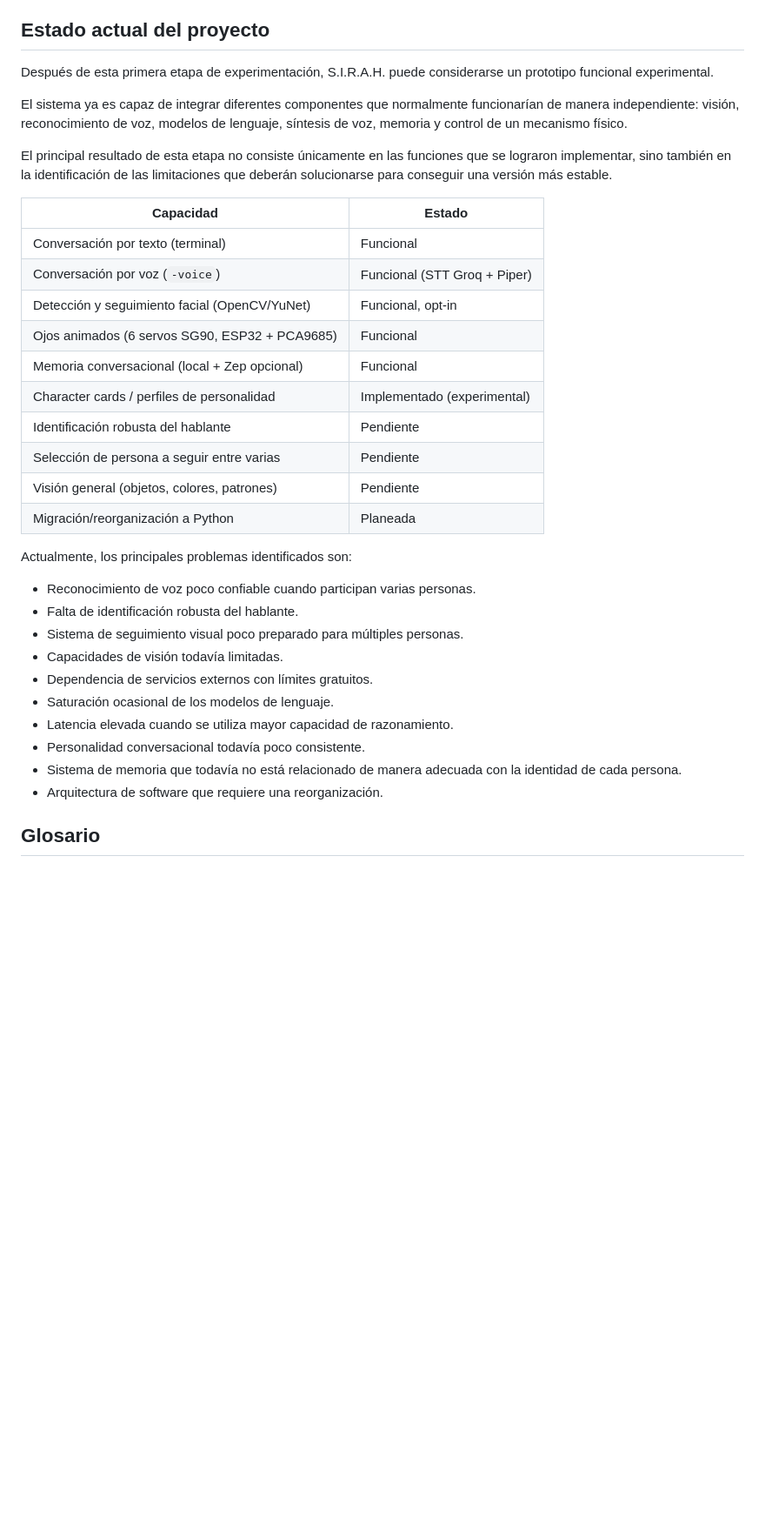
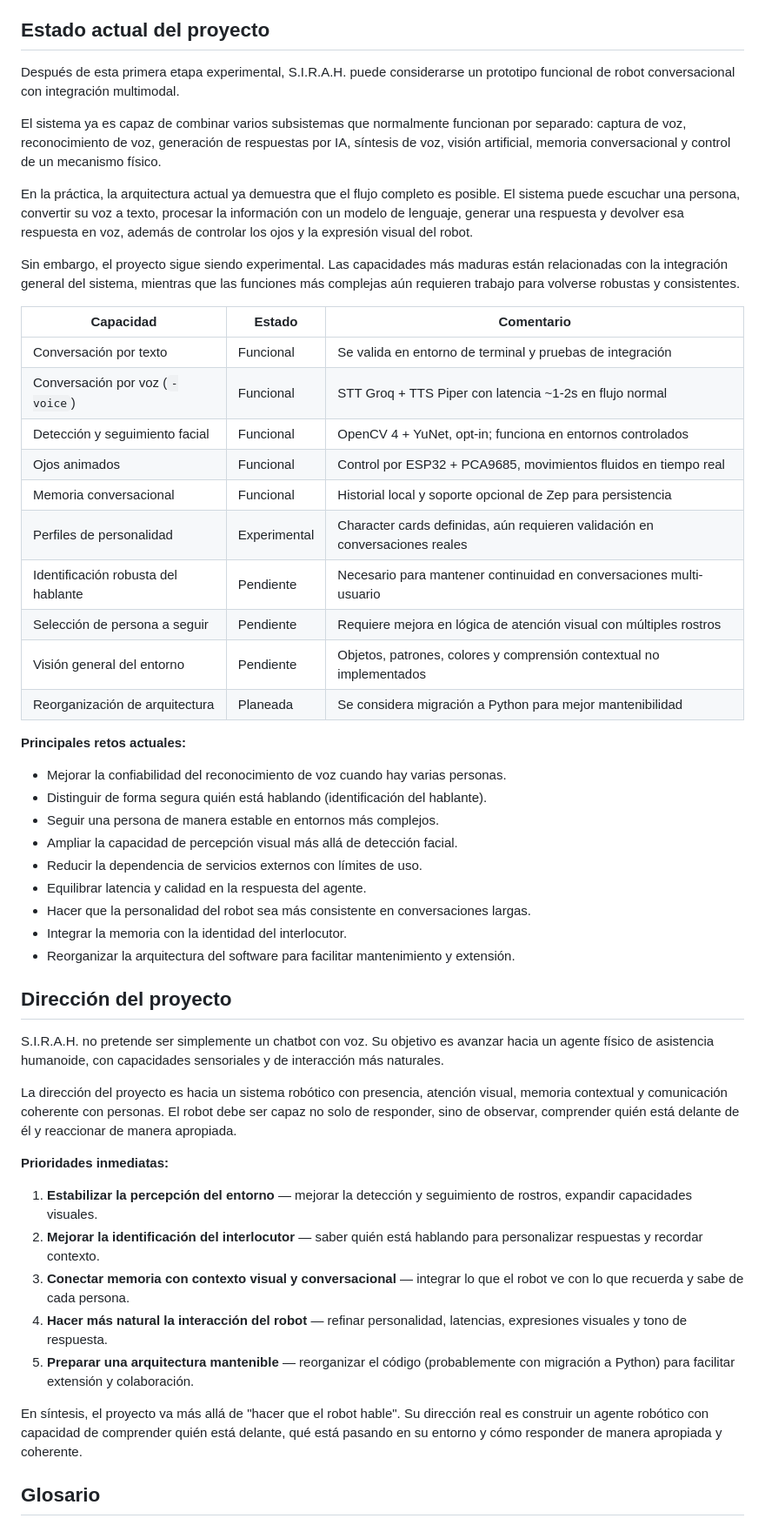
Before and after one commit to Laxxup/SIRAH, a Markdown page: bitacora.md, the part around one of its changes. Shown at 87% size. Rendered like a GitHub page; blank space fills up the shorter version.

Commit message:
docs: mejorar bitacora.md con introducción, quick start y dirección del proyecto

```diff
--- a/bitacora.md
+++ b/bitacora.md
@@ -338,37 +382,54 @@ Por lo tanto, uno de los principales objetivos de la siguiente versión será di
 
 ## Estado actual del proyecto
 
-Después de esta primera etapa de experimentación, S.I.R.A.H. puede considerarse un prototipo funcional experimental.
+Después de esta primera etapa experimental, S.I.R.A.H. puede considerarse un prototipo funcional de robot conversacional con integración multimodal.
 
-El sistema ya es capaz de integrar diferentes componentes que normalmente funcionarían de manera independiente: visión, reconocimiento de voz, modelos de lenguaje, síntesis de voz, memoria y control de un mecanismo físico.
+El sistema ya es capaz de combinar varios subsistemas que normalmente funcionan por separado: captura de voz, reconocimiento de voz, generación de respuestas por IA, síntesis de voz, visión artificial, memoria conversacional y control de un mecanismo físico.
 
-El principal resultado de esta etapa no consiste únicamente en las funciones que se lograron implementar, sino también en la identificación de las limitaciones que deberán solucionarse para conseguir una versión más estable.
+En la práctica, la arquitectura actual ya demuestra que el flujo completo es posible. El sistema puede escuchar una persona, convertir su voz a texto, procesar la información con un modelo de lenguaje, generar una respuesta y devolver esa respuesta en voz, además de controlar los ojos y la expresión visual del robot.
 
-| Capacidad | Estado |
-| --- | --- |
-| Conversación por texto (terminal) | Funcional |
-| Conversación por voz (`-voice`) | Funcional (STT Groq + Piper) |
-| Detección y seguimiento facial (OpenCV/YuNet) | Funcional, opt-in |
-| Ojos animados (6 servos SG90, ESP32 + PCA9685) | Funcional |
-| Memoria conversacional (local + Zep opcional) | Funcional |
-| Character cards / perfiles de personalidad | Implementado (experimental) |
-| Identificación robusta del hablante | Pendiente |
-| Selección de persona a seguir entre varias | Pendiente |
-| Visión general (objetos, colores, patrones) | Pendiente |
-| Migración/reorganización a Python | Planeada |
+Sin embargo, el proyecto sigue siendo experimental. Las capacidades más maduras están relacionadas con la integración general del sistema, mientras que las funciones más complejas aún requieren trabajo para volverse robustas y consistentes.
 
-Actualmente, los principales problemas identificados son:
+| Capacidad | Estado | Comentario |
+| --- | --- | --- |
+| Conversación por texto | Funcional | Se valida en entorno de terminal y pruebas de integración |
+| Conversación por voz (`-voice`) | Funcional | STT Groq + TTS Piper con latencia ~1-2s en flujo normal |
+| Detección y seguimiento facial | Funcional | OpenCV 4 + YuNet, opt-in; funciona en entornos controlados |
+| Ojos animados | Funcional | Control por ESP32 + PCA9685, movimientos fluidos en tiempo real |
+| Memoria conversacional | Funcional | Historial local y soporte opcional de Zep para persistencia |
+| Perfiles de personalidad | Experimental | Character cards definidas, aún requieren validación en conversaciones reales |
+| Identificación robusta del hablante | Pendiente | Necesario para mantener continuidad en conversaciones multi-usuario |
+| Selección de persona a seguir | Pendiente | Requiere mejora en lógica de atención visual con múltiples rostros |
+| Visión general del entorno | Pendiente | Objetos, patrones, colores y comprensión contextual no implementados |
+| Reorganización de arquitectura | Planeada | Se considera migración a Python para mejor mantenibilidad |
 
-- Reconocimiento de voz poco confiable cuando participan varias personas.
-- Falta de identificación robusta del hablante.
-- Sistema de seguimiento visual poco preparado para múltiples personas.
-- Capacidades de visión todavía limitadas.
-- Dependencia de servicios externos con límites gratuitos.
-- Saturación ocasional de los modelos de lenguaje.
-- Latencia elevada cuando se utiliza mayor capacidad de razonamiento.
-- Personalidad conversacional todavía poco consistente.
-- Sistema de memoria que todavía no está relacionado de manera adecuada con la identidad de cada persona.
-- Arquitectura de software que requiere una reorganización.
+**Principales retos actuales:**
+
+- Mejorar la confiabilidad del reconocimiento de voz cuando hay varias personas.
+- Distinguir de forma segura quién está hablando (identificación del hablante).
+- Seguir una persona de manera estable en entornos más complejos.
+- Ampliar la capacidad de percepción visual más allá de detección facial.
+- Reducir la dependencia de servicios externos con límites de uso.
+- Equilibrar latencia y calidad en la respuesta del agente.
+- Hacer que la personalidad del robot sea más consistente en conversaciones largas.
+- Integrar la memoria con la identidad del interlocutor.
+- Reorganizar la arquitectura del software para facilitar mantenimiento y extensión.
+
+## Dirección del proyecto
+
+S.I.R.A.H. no pretende ser simplemente un chatbot con voz. Su objetivo es avanzar hacia un agente físico de asistencia humanoide, con capacidades sensoriales y de interacción más naturales.
+
+La dirección del proyecto es hacia un sistema robótico con presencia, atención visual, memoria contextual y comunicación coherente con personas. El robot debe ser capaz no solo de responder, sino de observar, comprender quién está delante de él y reaccionar de manera apropiada.
+
+**Prioridades inmediatas:**
+
+1. **Estabilizar la percepción del entorno** — mejorar la detección y seguimiento de rostros, expandir capacidades visuales.
+2. **Mejorar la identificación del interlocutor** — saber quién está hablando para personalizar respuestas y recordar contexto.
+3. **Conectar memoria con contexto visual y conversacional** — integrar lo que el robot ve con lo que recuerda y sabe de cada persona.
+4. **Hacer más natural la interacción del robot** — refinar personalidad, latencias, expresiones visuales y tono de respuesta.
+5. **Preparar una arquitectura mantenible** — reorganizar el código (probablemente con migración a Python) para facilitar extensión y colaboración.
+
+En síntesis, el proyecto va más allá de "hacer que el robot hable". Su dirección real es construir un agente robótico con capacidad de comprender quién está delante, qué está pasando en su entorno y cómo responder de manera apropiada y coherente.
 
 ## Glosario
 
```
Also changed, not shown: other parts of bitacora.md (+53 -9 lines).
